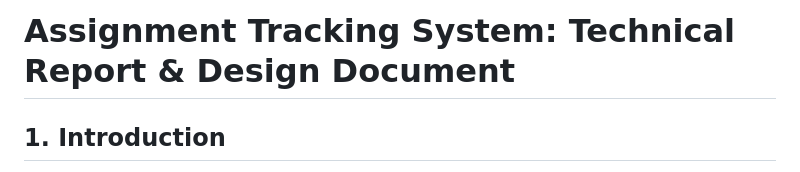
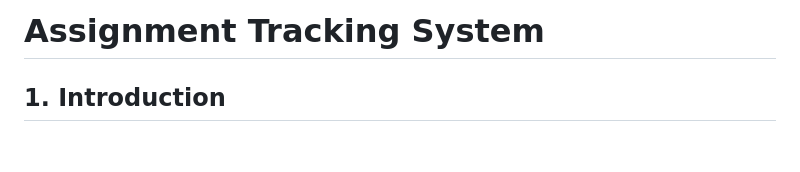
Before and after one commit to sanskargupta12/EdTech-Assignment-Tracker, a Markdown page: README.md, the part around the change. GitHub-like rendering; blank space fills up the shorter version.

```diff
--- a/README.md
+++ b/README.md
@@ -1,4 +1,4 @@
-# Assignment Tracking System: Technical Report & Design Document
+# Assignment Tracking System
 
 ## 1. Introduction
 
```
